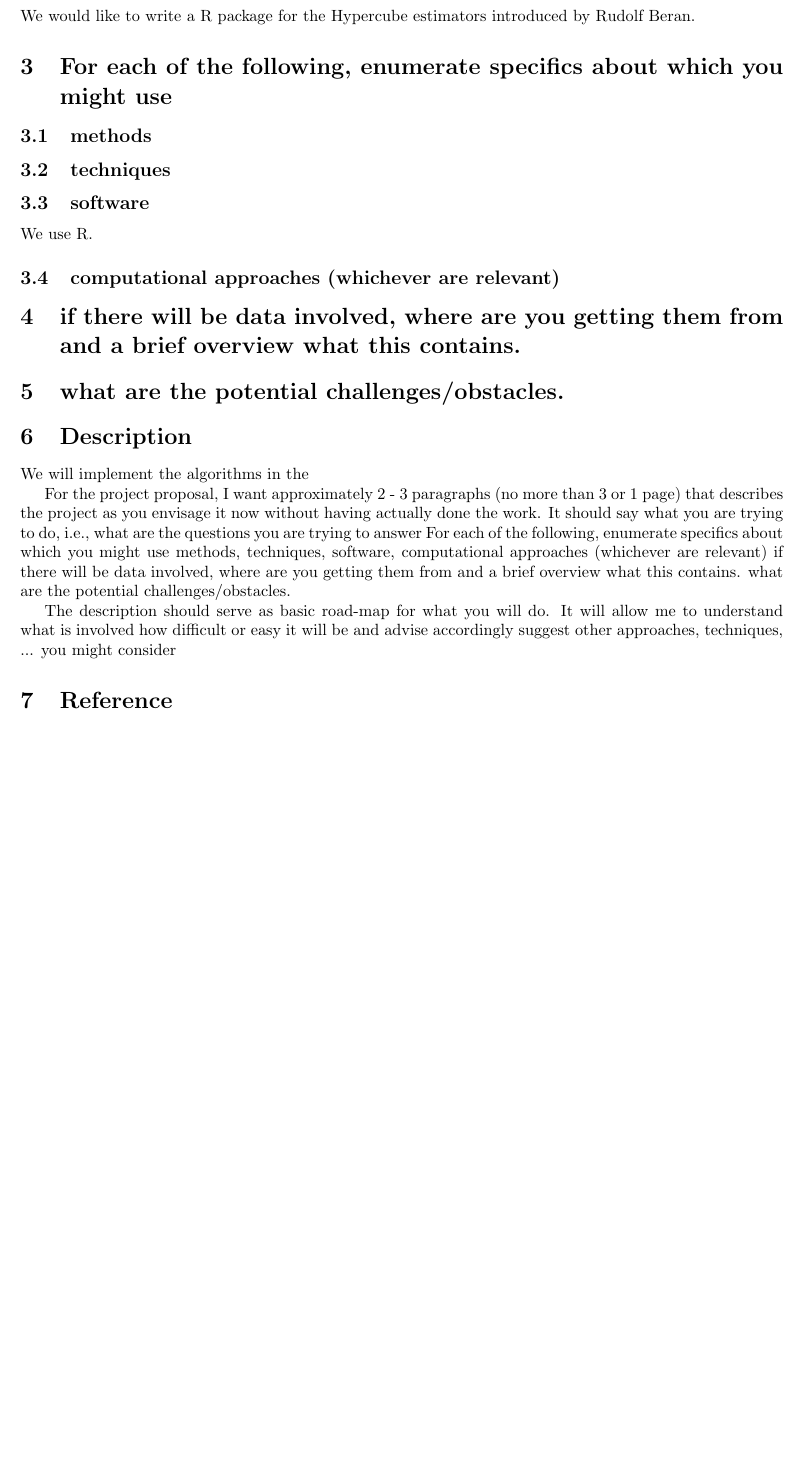
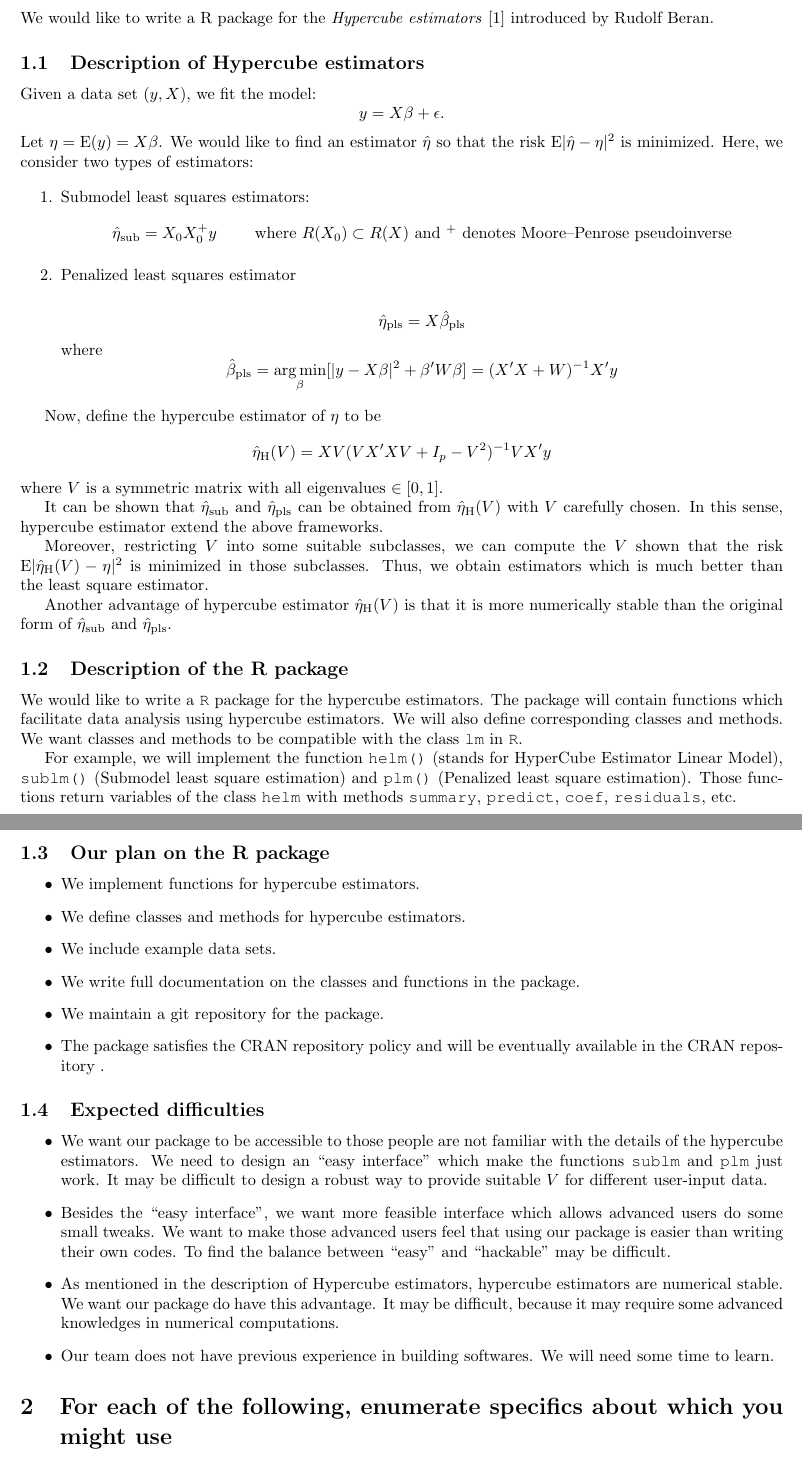
Before and after one commit to pochoi/HyperCube, a LaTeX document (proposal/proposal.tex): part of the page before the commit and two parts of pages 1 and 2 of 2 after it, the two joined at a grey line, cut so that both start at the same text, the shorter picture padded with empty space. Compiled offline with pdfLaTeX.

Commit message:
update proposal

```diff
--- a/proposal/proposal.tex
+++ b/proposal/proposal.tex
@@ -12,17 +18,79 @@
+We would like to write a R package for the \emph{Hypercube estimators} \cite{Beran} introduced by Rudolf Beran.
+
+\subsection{Description of Hypercube estimators}
+Given a data set $(y, X)$, we fit the model:
+$$
+y = X\beta + \epsilon.
+$$
+Let $\eta = \text{E}(y) = X\beta$. We would like to find an estimator $\hat{\eta}$ so that the risk $\text{E} | \hat{\eta} - \eta|^2$ is minimized. Here, we consider two types of estimators:
+
+\begin{enumerate}
+	\item Submodel least squares estimators:
+	$$
+		\hat{\eta}_\text{sub} = X_0 X_0^+ y \qquad \text{ where $R(X_0) \subset R(X)$ and \textsuperscript{+} denotes Moore–Penrose pseudoinverse}
+	$$
+	\item Penalized least squares estimator
+
+	$$
+		\hat{\eta}_\text{pls} = X \hat{\beta}_\text{pls}
+	$$
+	where
+	$$
+		\hat{\beta}_\text{pls} = \argmin_{\beta} [ | y - X\beta |^2 + \beta' W \beta ] = (X'X + W)^{-1} X' y
+	$$
+\end{enumerate}
+
+Now, define the hypercube estimator of $\eta$ to be
+$$
+\hat{\eta}_\text{H} (V) = X V (V X'X V + I_p - V^2)^{-1} V X' y
+$$
+where $V$ is a symmetric matrix with all eigenvalues $\in [0,1]$.
+
+It can be shown that $\hat{\eta}_\text{sub}$ and $\hat{\eta}_\text{pls}$ can be obtained from $\hat{\eta}_\text{H} (V)$ with $V$ carefully chosen. In this sense, hypercube estimator extend the above frameworks.
+
+Moreover, restricting $V$ into some suitable subclasses, we can compute the $V$ shown that the risk $\text{E} | \hat{\eta}_\text{H}(V) - \eta|^2$ is minimized in those subclasses. Thus, we obtain estimators which is much better than the least square estimator.
+
+Another advantage of hypercube estimator $\hat{\eta}_\text{H} (V)$ is that it is more numerically stable than the original form of $\hat{\eta}_\text{sub}$ and $\hat{\eta}_\text{pls}$.
+
+\subsection{Description of the R package}
+
+We would like to write a {\tt R} package for the hypercube estimators. The package will contain functions which facilitate data analysis using hypercube estimators. We will also define corresponding classes and methods. We want classes and methods to be compatible with the class {\tt lm} in {\tt R}.
+
+For example, we will implement the function \texttt{helm()} (stands for HyperCube Estimator Linear Model), \texttt{sublm()} (Submodel least square estimation) and \texttt{plm()} (Penalized least square estimation). Those functions return variables of the class {\tt helm} with methods {\tt summary}, {\tt predict}, {\tt coef}, {\tt residuals}, etc.
+
+\subsection{Our plan on the R package}
+
 \begin{itemize}
-	\item Chi Po Choi
-	\item Taeyen Kim
+
+	\item We implement functions for hypercube estimators.
+
+	\item We define classes and methods for hypercube estimators.
+
+	\item We include example data sets.
+
+	\item We write full documentation on the classes and functions in the package.
+
+	\item We maintain a git repository for the package.
+
+	\item The package satisfies the CRAN repository policy and will be eventually available in the CRAN repository .
+
 \end{itemize}
 
-\section{what you are trying to do, i.e., what are the questions you are trying to answer}
+\subsection{Expected difficulties}
+\begin{itemize}
 
-We would like to write a R package for the Hypercube estimators introduced by Rudolf Beran.
+	\item We want our package to be accessible to those people are not familiar with the details of the hypercube estimators. We need to design an ``easy interface'' which make the functions {\tt sublm} and {\tt plm} just work. It may be difficult to design a robust way to provide suitable $V$ for different user-input data.
+
+	\item Besides the ``easy interface'', we want more feasible interface which allows advanced users do some small tweaks. We want to make those advanced users feel that using our package is easier than writing their own codes. To find the balance between ``easy'' and ``hackable'' may be difficult.
+
+	\item As mentioned in the description of Hypercube estimators, hypercube estimators are numerical stable. We want our package do have this advantage. It may be difficult, because it may require some advanced knowledges in numerical computations.
+
+	\item Our team does not have previous experience in building softwares. We will need some time to learn.
+
+\end{itemize}
 
 
 \section{For each of the following, enumerate specifics about which you might use}
 
-\subsection{methods}
+%\subsection{methods}
 
-\subsection{techniques}
-\subsection{software}
-We use R.
@@ -29,31 +103,4 @@ We use R.
 
-\subsection{computational approaches (whichever are relevant)}
-
-\section{if there will be data involved, where are you getting them from and a brief overview what this contains.}
-
-\section{what are the potential challenges/obstacles.}
-
-\section{Description}
-
-We will implement the algorithms in the
+%\subsection{computational approaches (whichever are relevant)}
 
 
-For the project proposal, I want approximately 2 - 3 paragraphs (no more than 3 or 1 page) that describes the project as you envisage
-it now without having actually done the work. It should say
-what you are trying to do, i.e., what are the questions you are trying to answer
-For each of the following, enumerate specifics about which you might use
-methods,
-techniques,
-software,
-computational approaches (whichever are relevant)
-if there will be data involved, where are you getting them from and a brief overview what this contains.
-what are the potential challenges/obstacles.
-
-The description should serve as basic road-map  for what you will do.
-It will allow me to understand
-what is involved
-how difficult or easy it will be and advise accordingly
-suggest other approaches, techniques, ... you might consider
-
-
-\section{Reference}
```
Also changed, not shown: proposal/proposal.pdf, proposal/proposal.tex (18 more changed lines).
